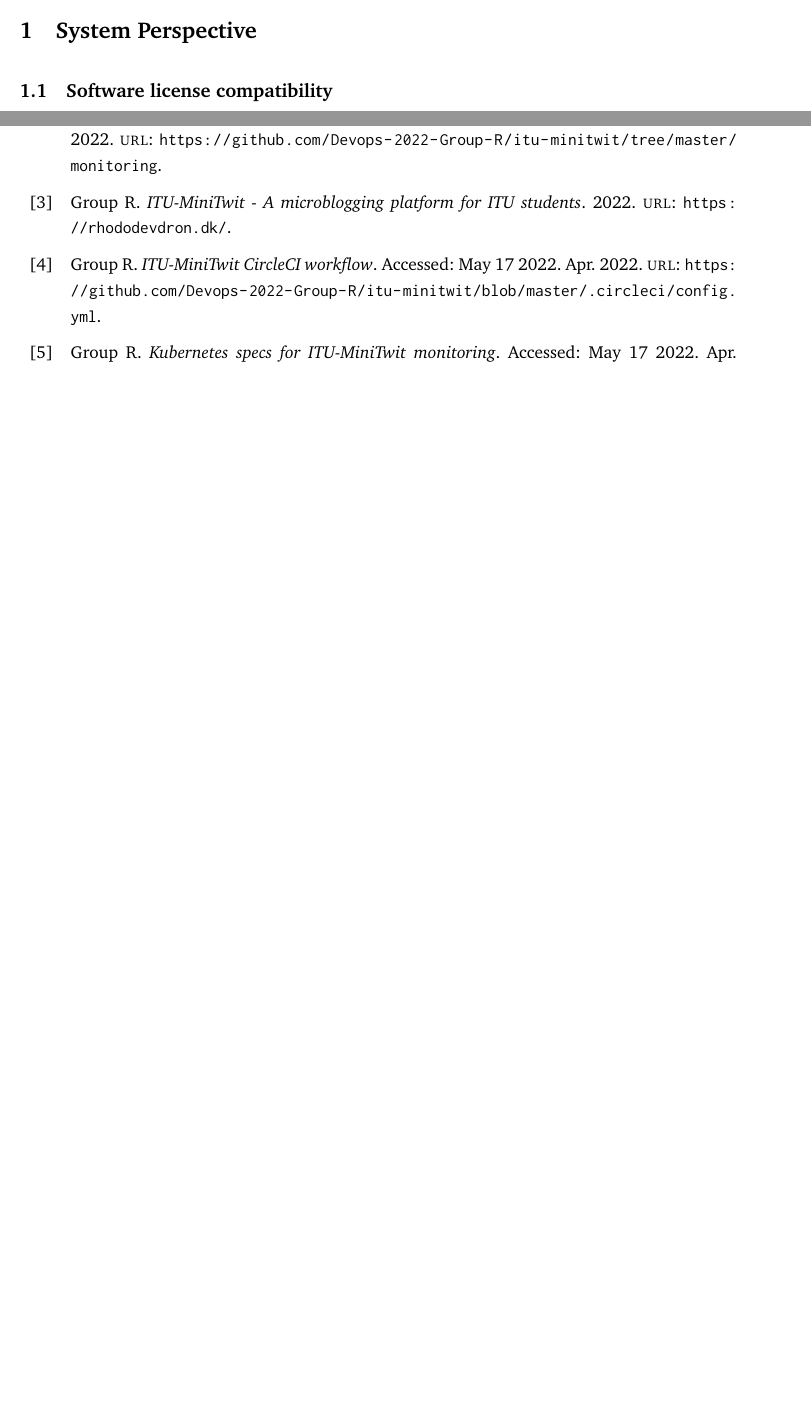
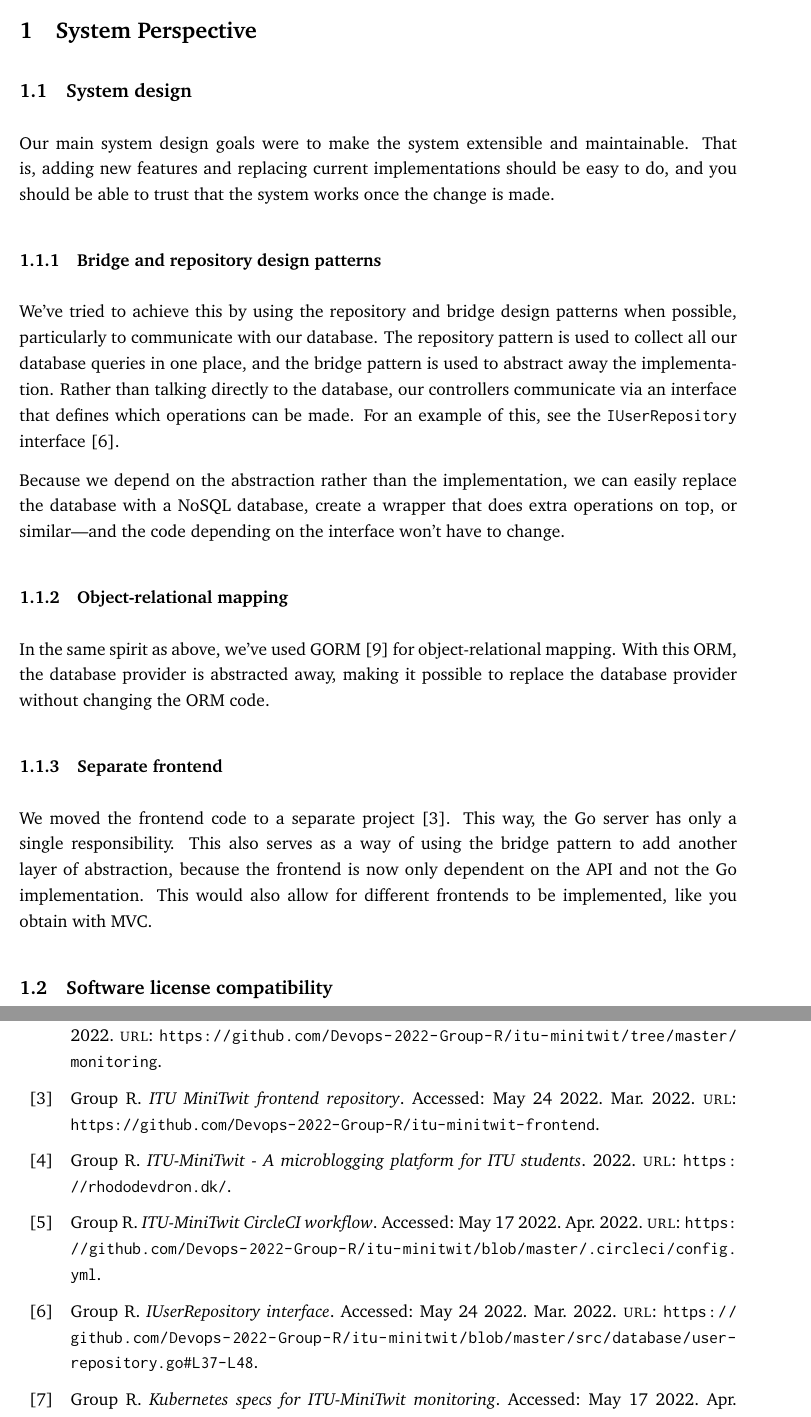
Before and after one commit to Devops-2022-Group-R/itu-minitwit, a LaTeX document (report/main.tex, which reads report/sections/system-perspective/system-design.tex): two parts of pages 3 and 8 of 14 before the commit and two parts of pages 3 and 9 of 15 after it, joined at a grey line, cut so that both start at the same text, the shorter picture padded with empty space. Compiled offline with pdfLaTeX.

Commit message:
Add initial system design

```diff
--- /dev/null
+++ b/report/sections/system-perspective/system-design.tex
@@ -0,0 +1,13 @@
+\subsection{System design}
+Our main system design goals were to make the system extensible and maintainable. That is, adding new features and replacing current implementations should be easy to do, and you should be able to trust that the system works once the change is made.
+
+\subsubsection{Bridge and repository design patterns}
+We've tried to achieve this by using the repository and bridge design patterns when possible, particularly to communicate with our database. The repository pattern is used to collect all our database queries in one place, and the bridge pattern is used to abstract away the implementation. Rather than talking directly to the database, our controllers communicate via an interface that defines which operations can be made. For an example of this, see the \inlinecode{IUserRepository} interface \cite{repo:user-repository-interface}.
+
+Because we depend on the abstraction rather than the implementation, we can easily replace the database with a NoSQL database, create a wrapper that does extra operations on top, or similar---and the code depending on the interface won't have to change.
+
+\subsubsection{Object-relational mapping}
+In the same spirit as above, we've used GORM \cite{gorm} for object-relational mapping. With this ORM, the database provider is abstracted away, making it possible to replace the database provider without changing the ORM code.
+
+\subsubsection{Separate frontend}
+We moved the frontend code to a separate project \cite{repo:frontend}. This way, the Go server has only a single responsibility. This also serves as a way of using the bridge pattern to add another layer of abstraction, because the frontend is now only dependent on the API and not the Go implementation. This would also allow for different frontends to be implemented, like you obtain with MVC.
```
Also changed, not shown: report/sections/system-perspective/system-perspective.tex (+1 -0 lines), report/sources.bib (+18 -0 lines).
